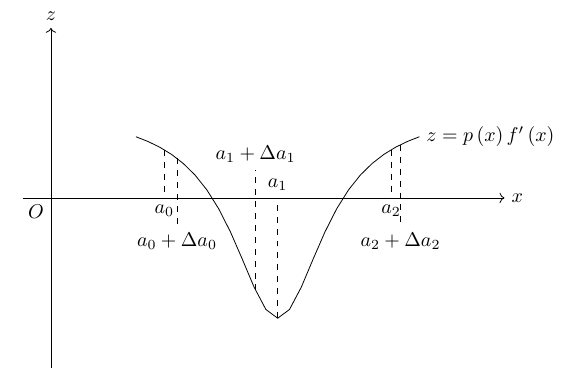
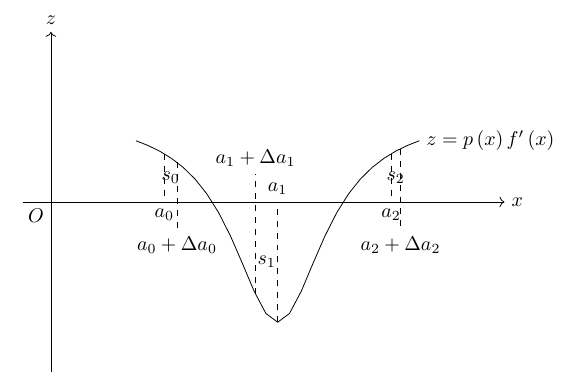
Before and after one commit to TaiseiIto/Mathematics, a LaTeX document (probability_theory.tex): part of page 4 of 4, cut so that both start at the same text. Compiled offline with pLaTeX and dvipdfmx.

Commit message:
連続確率変数の関数適用

```diff
--- a/probability_theory.tex
+++ b/probability_theory.tex
@@ -121,10 +121,13 @@ q\left(b\right)&=Q'\left(b\right)\nonumber\\
    \draw[domain=1.5:6.5]plot({\x}, {5*(1/(pi*(1+(\x-4)^2)))*(\x^2-8*\x+44/3)})node[right]{$z=p\left(x\right)f'\left(x\right)$};
    \draw[dashed](2,{5*(1/(pi*(1+(2-4)^2)))*(2^2-8*2+44/3)})--(2,0)node[below]{$a_0$};
    \draw[dashed](2.2236,{5*(1/(pi*(1+(2.2236-4)^2)))*(2.2236^2-8*2.2236+44/3)})--(2.2236,-0.5)node[below]{$a_0+\Delta a_0$};
+   \draw({(2+2.2236)/2},{5*(1/(pi*(1+(2-4)^2)))*(2^2-8*2+44/3)/2})node{$s_0$};
    \draw[dashed](4,{5*(1/(pi*(1+(4-4)^2)))*(4^2-8*4+44/3)})--(4,0)node[above]{$a_1$};
    \draw[dashed](3.61019,{5*(1/(pi*(1+(3.61019-4)^2)))*(3.61019^2-8*3.61019+44/3)})--(3.61019,0.5)node[above]{$a_1+\Delta a_1$};
+   \draw({(4+3.61019)/2},{5*(1/(pi*(1+(4-4)^2)))*(4^2-8*4+44/3)/2})node{$s_1$};
    \draw[dashed](6,{5*(1/(pi*(1+(6-4)^2)))*(6^2-8*6+44/3)})--(6,0)node[below]{$a_2$};
    \draw[dashed](6.16621,{5*(1/(pi*(1+(6.16621-4)^2)))*(6.16621^2-8*6.16621+44/3)})--(6.16621,-0.5)node[below]{$a_2+\Delta a_2$};
+   \draw({(6+6.16621)/2},{5*(1/(pi*(1+(6-4)^2)))*(6^2-8*6+44/3)/2})node{$s_2$};
   \end{tikzpicture}
  \end{center}
 \end{document}
```
